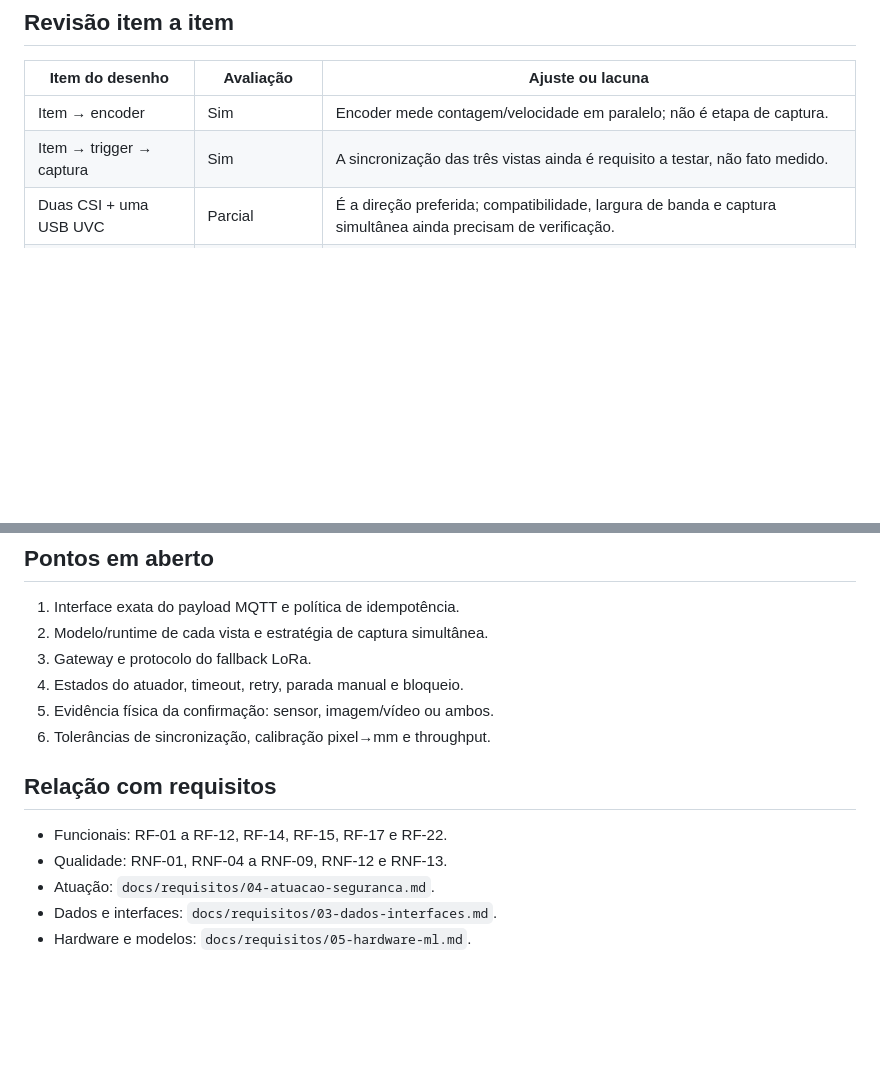
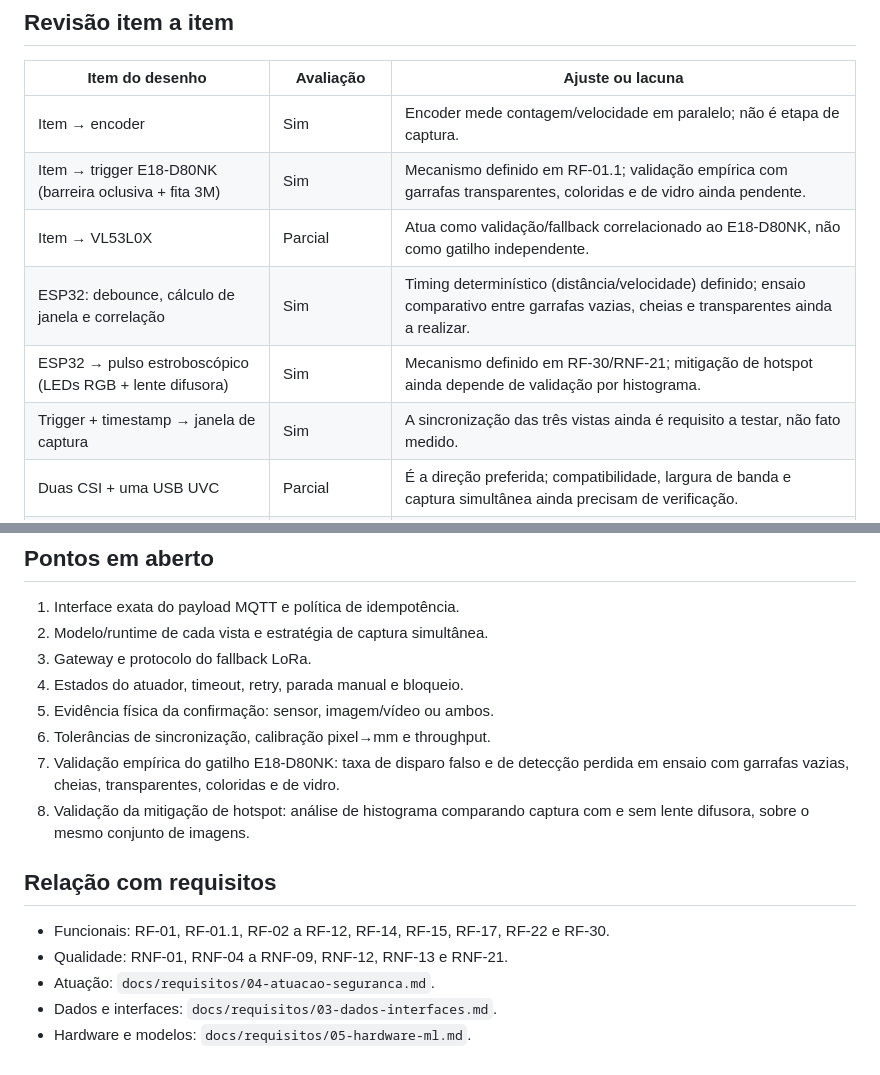
Before and after one commit to Nertonm/tcc-pnaat, a Markdown page: docs/arquitetura.md, 2 parts joined by grey strips. GitHub-like rendering; blank space fills up the shorter version.

Commit message:
Adicionar pontos em aberto de validação do gatilho E18-D80NK e do difusor
Updated evaluation and validation details for various items in the architecture documentation.

```diff
--- a/docs/arquitetura.md
+++ b/docs/arquitetura.md
@@ -125,7 +125,11 @@ flowchart LR
 | Item do desenho | Avaliação | Ajuste ou lacuna |
 |---|---|---|
 | Item → encoder | Sim | Encoder mede contagem/velocidade em paralelo; não é etapa de captura. |
-| Item → trigger → captura | Sim | A sincronização das três vistas ainda é requisito a testar, não fato medido. |
+| Item → trigger E18-D80NK (barreira oclusiva + fita 3M) | Sim | Mecanismo definido em RF-01.1; validação empírica com garrafas transparentes, coloridas e de vidro ainda pendente. |
+| Item → VL53L0X | Parcial | Atua como validação/fallback correlacionado ao E18-D80NK, não como gatilho independente. |
+| ESP32: debounce, cálculo de janela e correlação | Sim | Timing determinístico (distância/velocidade) definido; ensaio comparativo entre garrafas vazias, cheias e transparentes ainda a realizar. |
+| ESP32 → pulso estroboscópico (LEDs RGB + lente difusora) | Sim | Mecanismo definido em RF-30/RNF-21; mitigação de hotspot ainda depende de validação por histograma. |
+| Trigger + timestamp → janela de captura | Sim | A sincronização das três vistas ainda é requisito a testar, não fato medido. |
 | Duas CSI + uma USB UVC | Parcial | É a direção preferida; compatibilidade, largura de banda e captura simultânea ainda precisam de verificação. |
 | Classificador por vista | Sim | Modelo e runtime ainda são escolha de PoC; não afirmar YOLO específico como decisão final. |
 | Late fusion | Sim | Deve conservar vista ausente, discordância e confiança; votação não pode esconder falha. |
@@ -149,11 +153,13 @@ flowchart LR
 4. Estados do atuador, timeout, retry, parada manual e bloqueio.
 5. Evidência física da confirmação: sensor, imagem/vídeo ou ambos.
 6. Tolerâncias de sincronização, calibração pixel→mm e throughput.
+7. Validação empírica do gatilho E18-D80NK: taxa de disparo falso e de detecção perdida em ensaio com garrafas vazias, cheias, transparentes, coloridas e de vidro.
+8. Validação da mitigação de hotspot: análise de histograma comparando captura com e sem lente difusora, sobre o mesmo conjunto de imagens.
 
 ## Relação com requisitos
 
-- Funcionais: RF-01 a RF-12, RF-14, RF-15, RF-17 e RF-22.
-- Qualidade: RNF-01, RNF-04 a RNF-09, RNF-12 e RNF-13.
+- Funcionais: RF-01, RF-01.1, RF-02 a RF-12, RF-14, RF-15, RF-17, RF-22 e RF-30.
+- Qualidade: RNF-01, RNF-04 a RNF-09, RNF-12, RNF-13 e RNF-21.
 - Atuação: `docs/requisitos/04-atuacao-seguranca.md`.
 - Dados e interfaces: `docs/requisitos/03-dados-interfaces.md`.
 - Hardware e modelos: `docs/requisitos/05-hardware-ml.md`.
```
